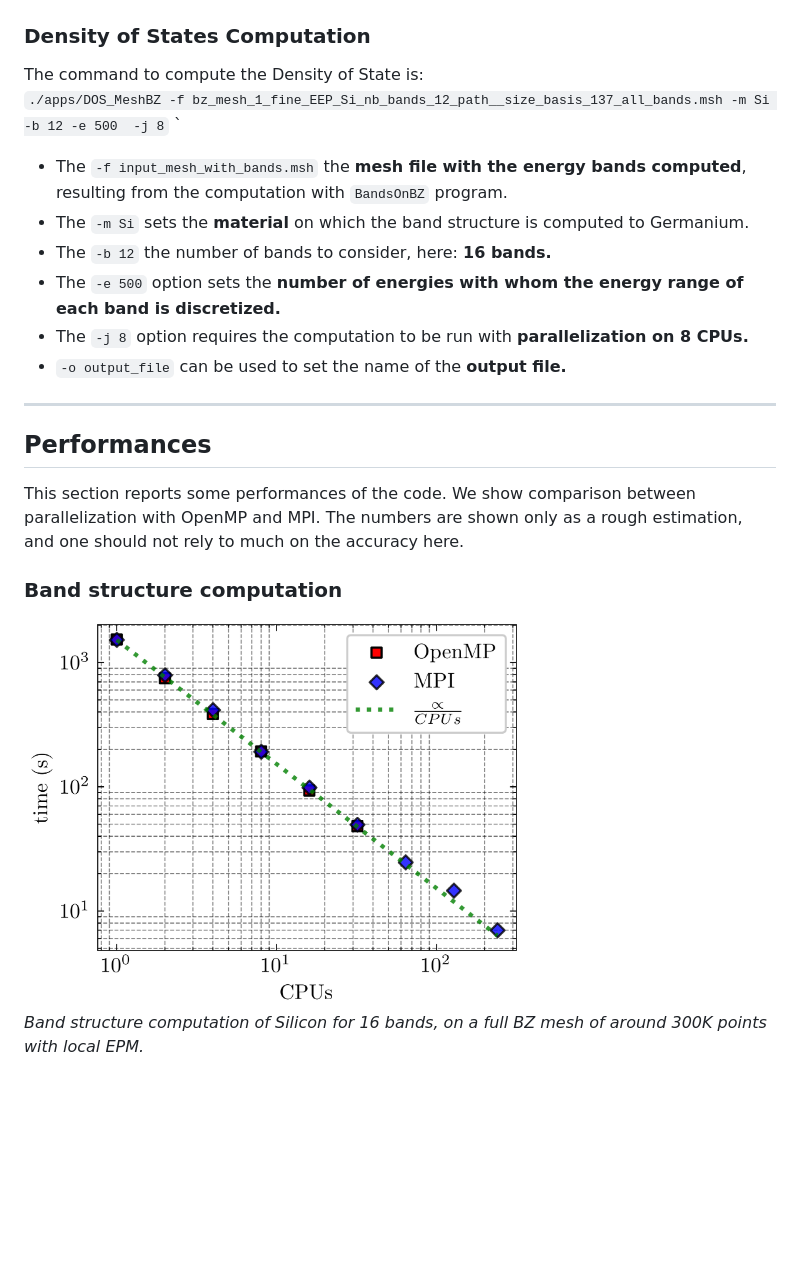
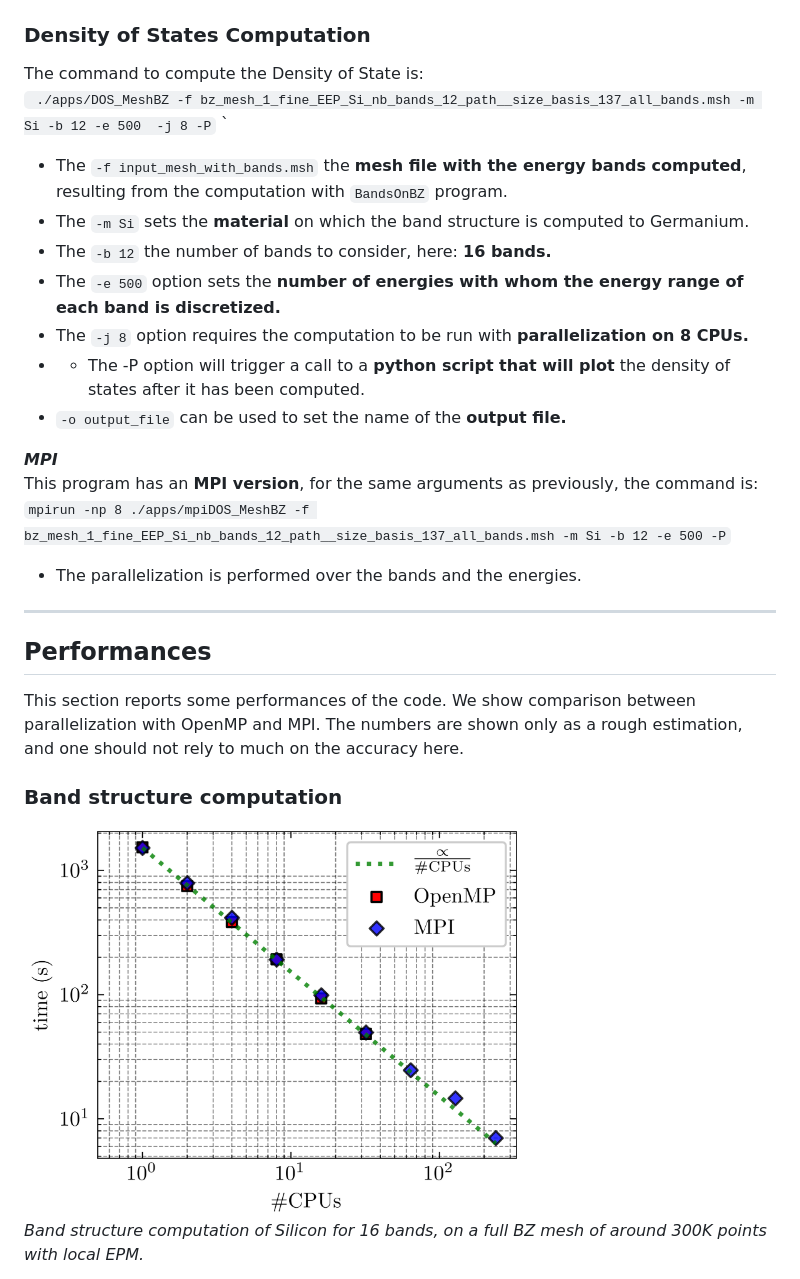
Before and after one commit to RemiHelleboid/UltimateEPM, a Markdown page: README.md, the part around the change. GitHub-like rendering; pictures changed too: doc/BandsOnBZ_Computation_Time.png; blank space fills up the shorter version.

Commit message:
Imporove readme

```diff
--- a/README.md
+++ b/README.md
@@ -116,14 +116,20 @@ ___Output___
 ---
 ### __Density of States Computation__
 The command to compute the Density of State is:
-` ./apps/DOS_MeshBZ -f bz_mesh_1_fine_EEP_Si_nb_bands_12_path__size_basis_137_all_bands.msh -m Si -b 12 -e 500  -j 8 `
+` ./apps/DOS_MeshBZ -f bz_mesh_1_fine_EEP_Si_nb_bands_12_path__size_basis_137_all_bands.msh -m Si -b 12 -e 500  -j 8 -P`
 `
 * The `-f input_mesh_with_bands.msh` the __mesh file with the energy bands computed__, resulting from the computation with `BandsOnBZ` program.
 * The `-m Si` sets the __material__ on which the band structure is computed to Germanium.
 * The `-b 12` the number of bands to consider, here: __16 bands.__
 * The `-e 500` option sets the __number of energies with whom the energy range of each band is discretized.__
 * The `-j 8` option requires the computation to be run with __parallelization on 8 CPUs.__
+* * The -P option will trigger a call to a __python script that will plot__ the density of states after it has been computed.
 * `-o output_file` can be used to set the name of the __output file.__
+
+___MPI___
+This program has an __MPI version__, for the same arguments as previously, the command is:
+`mpirun -np 8 ./apps/mpiDOS_MeshBZ -f bz_mesh_1_fine_EEP_Si_nb_bands_12_path__size_basis_137_all_bands.msh -m Si -b 12 -e 500 -P`
+* The parallelization is performed over the bands and the energies.
 
 ---
 
```
Also changed, not shown: 1 other file.
